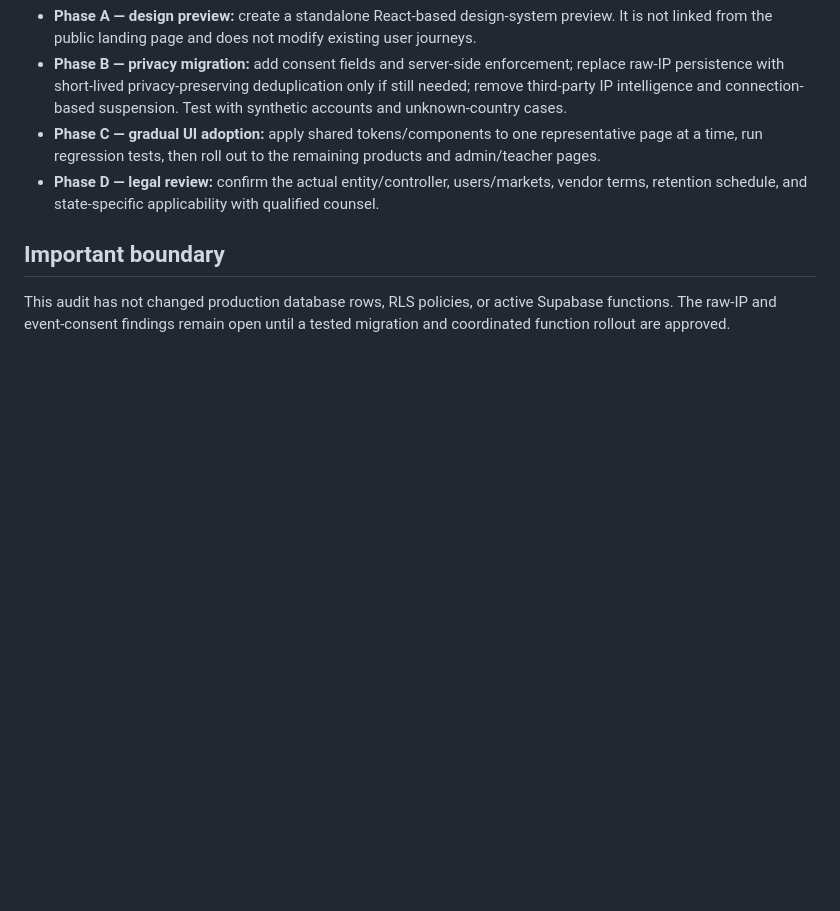
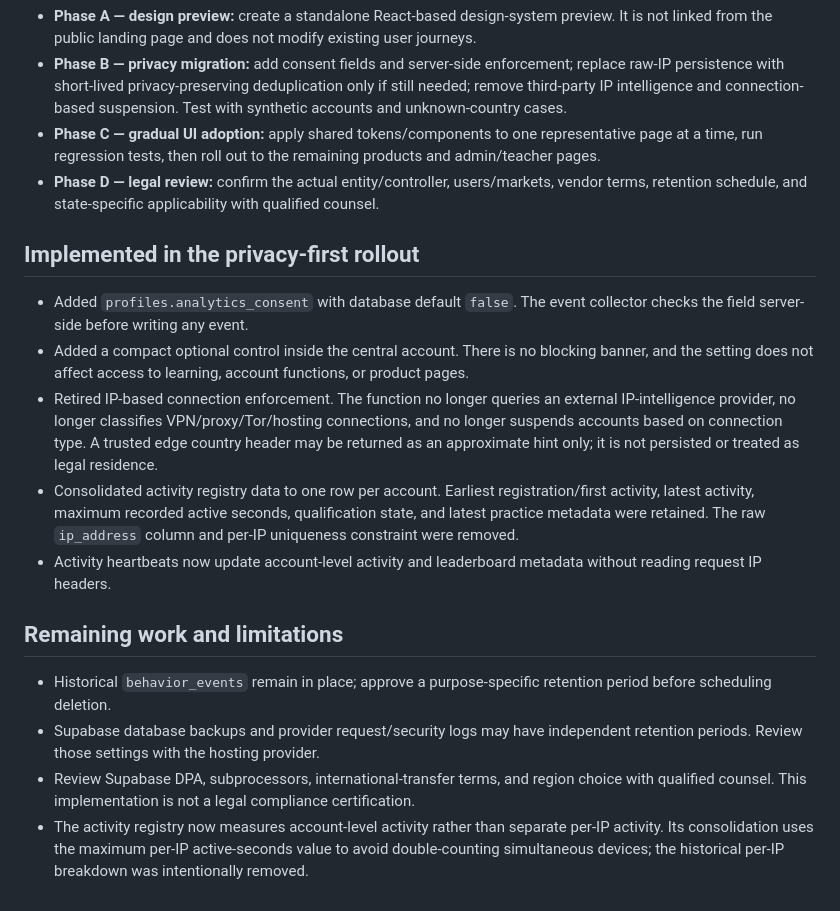
Before and after one commit to LNGBL/LNGBL.github.io, a Markdown page: docs/privacy-by-design.md, the part around the change. Drawn GitHub-style; blank space fills up the shorter version.

Commit message:
Document completed privacy-first changes

```diff
--- a/docs/privacy-by-design.md
+++ b/docs/privacy-by-design.md
@@ -30,6 +30,17 @@
 - **Phase C — gradual UI adoption:** apply shared tokens/components to one representative page at a time, run regression tests, then roll out to the remaining products and admin/teacher pages.
 - **Phase D — legal review:** confirm the actual entity/controller, users/markets, vendor terms, retention schedule, and state-specific applicability with qualified counsel.
 
-## Important boundary
+## Implemented in the privacy-first rollout
 
-This audit has not changed production database rows, RLS policies, or active Supabase functions. The raw-IP and event-consent findings remain open until a tested migration and coordinated function rollout are approved.
+- Added `profiles.analytics_consent` with database default `false`. The event collector checks the field server-side before writing any event.
+- Added a compact optional control inside the central account. There is no blocking banner, and the setting does not affect access to learning, account functions, or product pages.
+- Retired IP-based connection enforcement. The function no longer queries an external IP-intelligence provider, no longer classifies VPN/proxy/Tor/hosting connections, and no longer suspends accounts based on connection type. A trusted edge country header may be returned as an approximate hint only; it is not persisted or treated as legal residence.
+- Consolidated activity registry data to one row per account. Earliest registration/first activity, latest activity, maximum recorded active seconds, qualification state, and latest practice metadata were retained. The raw `ip_address` column and per-IP uniqueness constraint were removed.
+- Activity heartbeats now update account-level activity and leaderboard metadata without reading request IP headers.
+
+## Remaining work and limitations
+
+- Historical `behavior_events` remain in place; approve a purpose-specific retention period before scheduling deletion.
+- Supabase database backups and provider request/security logs may have independent retention periods. Review those settings with the hosting provider.
+- Review Supabase DPA, subprocessors, international-transfer terms, and region choice with qualified counsel. This implementation is not a legal compliance certification.
+- The activity registry now measures account-level activity rather than separate per-IP activity. Its consolidation uses the maximum per-IP active-seconds value to avoid double-counting simultaneous devices; the historical per-IP breakdown was intentionally removed.
```
